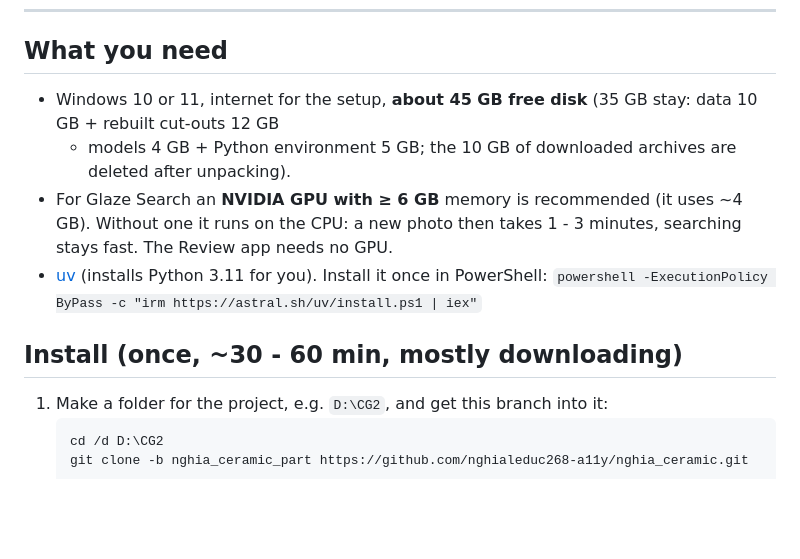
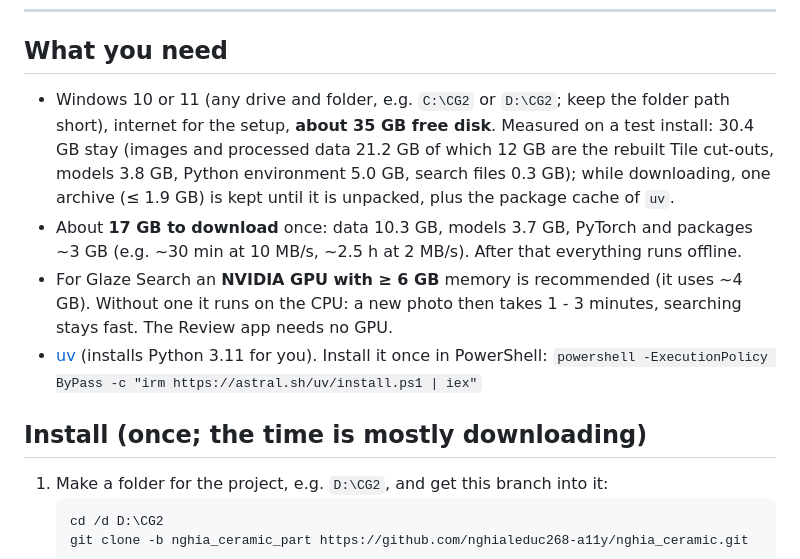
Before and after one commit to haohaozai/GC2-Ensemble-Model-Pottery, a Markdown page: README.md, the part around the change. Drawn GitHub-style; blank space fills up the shorter version.

Commit message:
README: measured disk and download sizes
Co-Authored-By: Claude Opus 5.5 <noreply@anthropic.com>

````diff
--- a/README.md
+++ b/README.md
@@ -15,14 +15,18 @@ Online copies of the first PC: [review page](https://fbiwarninggg-ceramic-review
 
 ## What you need
 
-* Windows 10 or 11, internet for the setup, **about 45 GB free disk** (35 GB stay: data 10 GB + rebuilt cut-outs 12 GB
-  + models 4 GB + Python environment 5 GB; the 10 GB of downloaded archives are deleted after unpacking).
+* Windows 10 or 11 (any drive and folder, e.g. `C:\CG2` or `D:\CG2`; keep the folder path short), internet for the
+  setup, **about 35 GB free disk**. Measured on a test install: 30.4 GB stay (images and processed data 21.2 GB of
+  which 12 GB are the rebuilt Tile cut-outs, models 3.8 GB, Python environment 5.0 GB, search files 0.3 GB); while
+  downloading, one archive (≤ 1.9 GB) is kept until it is unpacked, plus the package cache of `uv`.
+* About **17 GB to download** once: data 10.3 GB, models 3.7 GB, PyTorch and packages ~3 GB
+  (e.g. ~30 min at 10 MB/s, ~2.5 h at 2 MB/s). After that everything runs offline.
 * For Glaze Search an **NVIDIA GPU with ≥ 6 GB** memory is recommended (it uses ~4 GB). Without one it runs on the CPU:
   a new photo then takes 1 - 3 minutes, searching stays fast. The Review app needs no GPU.
 * [uv](https://docs.astral.sh/uv/) (installs Python 3.11 for you). Install it once in PowerShell:
   `powershell -ExecutionPolicy ByPass -c "irm https://astral.sh/uv/install.ps1 | iex"`
 
-## Install (once, ~30 - 60 min, mostly downloading)
+## Install (once; the time is mostly downloading)
 
 1. Make a folder for the project, e.g. `D:\CG2`, and get this branch into it:
    ```
````
